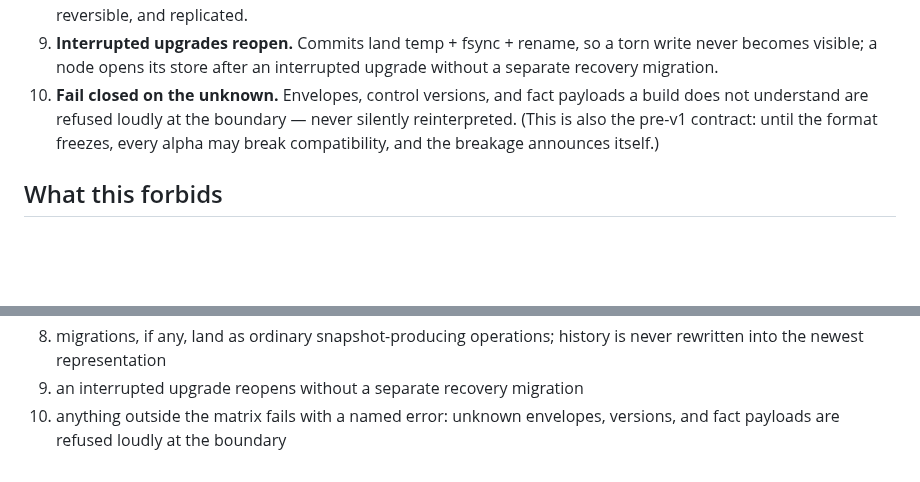
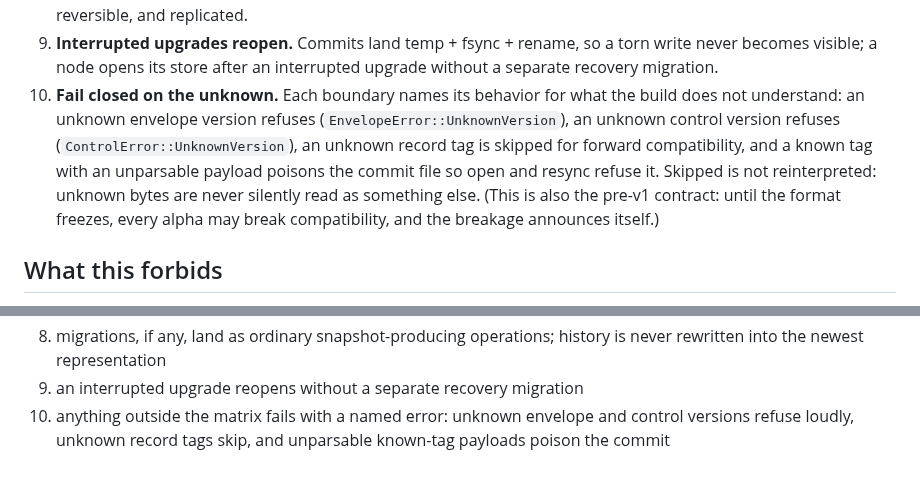
Before and after one commit to control-aesir/wyrd, a Markdown page: docs/upgrade-contract.md, 2 parts joined by grey strips. Drawn GitHub-style; blank space fills up the shorter version.

Commit message:
docs(upgrade-contract): name each unknown-boundary behavior in invariant 10
The invariant said unknown fact payloads are refused loudly, but
the codec deliberately skips unknown record tags for forward
compatibility and only poisons the commit on unparsable known-tag
payloads. A test written from the old text was red on arrival.
State the decided per-boundary behavior so the test is one named
case per row.

```diff
--- a/docs/upgrade-contract.md
+++ b/docs/upgrade-contract.md
@@ -69,11 +69,16 @@ Releases are not required to write every format they read:
 9. **Interrupted upgrades reopen.** Commits land temp + fsync + rename, so
    a torn write never becomes visible; a node opens its store after an
    interrupted upgrade without a separate recovery migration.
-10. **Fail closed on the unknown.** Envelopes, control versions, and fact
-    payloads a build does not understand are refused loudly at the
-    boundary — never silently reinterpreted. (This is also the pre-v1
-    contract: until the format freezes, every alpha may break
-    compatibility, and the breakage announces itself.)
+10. **Fail closed on the unknown.** Each boundary names its behavior
+    for what the build does not understand: an unknown envelope
+    version refuses (`EnvelopeError::UnknownVersion`), an unknown
+    control version refuses (`ControlError::UnknownVersion`), an
+    unknown record tag is skipped for forward compatibility, and a
+    known tag with an unparsable payload poisons the commit file so
+    open and resync refuse it. Skipped is not reinterpreted: unknown
+    bytes are never silently read as something else. (This is also
+    the pre-v1 contract: until the format freezes, every alpha may
+    break compatibility, and the breakage announces itself.)
 
 ## What this forbids
 
@@ -114,5 +119,5 @@ named test per invariant direction with no gaps:
    history is never rewritten into the newest representation
 9. an interrupted upgrade reopens without a separate recovery migration
 10. anything outside the matrix fails with a named error: unknown
-    envelopes, versions, and fact payloads are refused loudly at the
-    boundary
+    envelope and control versions refuse loudly, unknown record tags
+    skip, and unparsable known-tag payloads poison the commit
```
